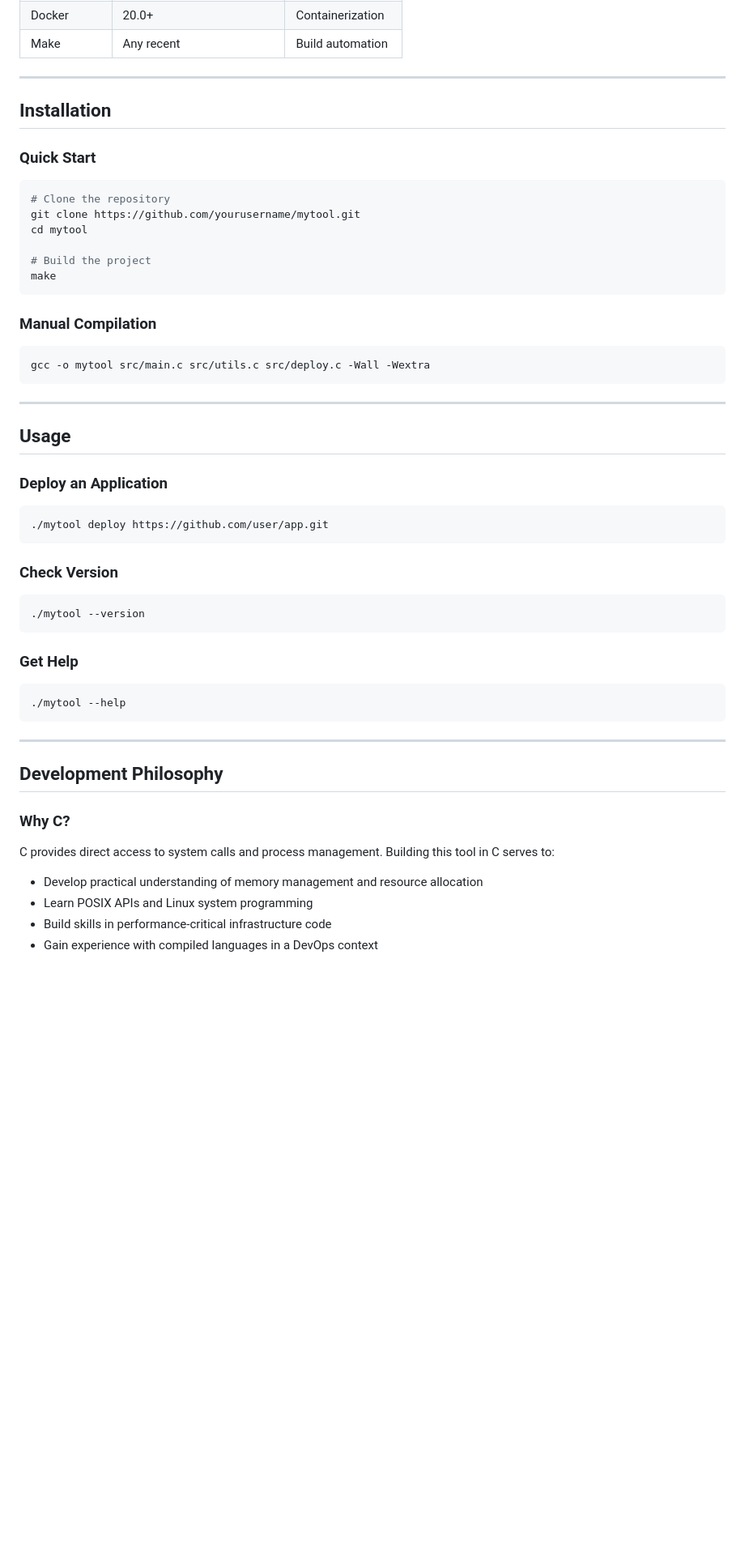
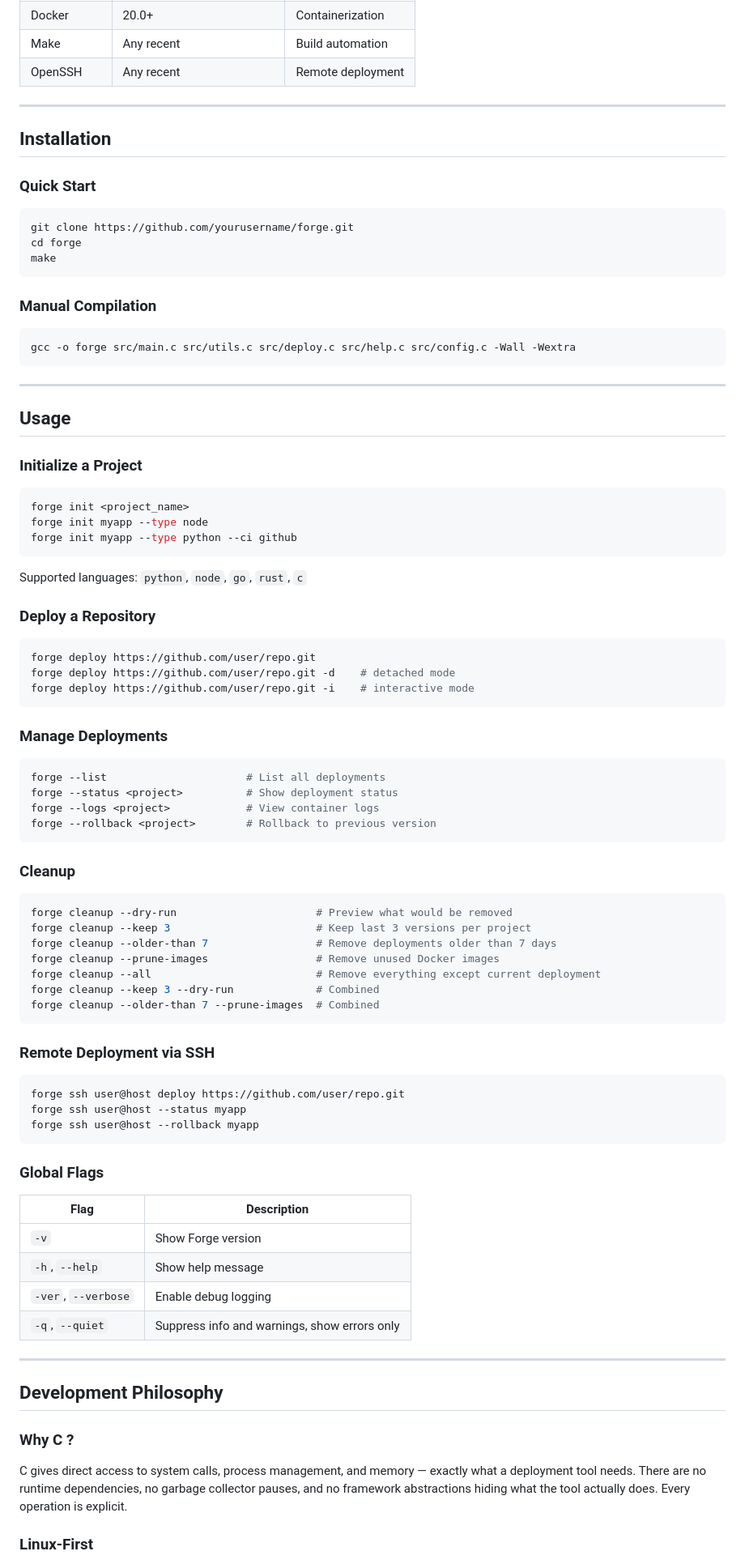
Before and after one commit to gauranga18/developer-infrastructure-tool, a Markdown page: README.md, the part around one of its changes. Shown at 81% size. Rendered like a GitHub page; blank space fills up the shorter version.

````diff
--- a/README.md
+++ b/README.md
@@ -93,59 +86,85 @@ mytool/
 | Docker | 20.0+ | Containerization |
 | Make | Any recent | Build automation |
+| OpenSSH | Any recent | Remote deployment |
 
 ---
 
 ## Installation
 
 ### Quick Start
-
 ```bash
-# Clone the repository
-git clone https://github.com/yourusername/mytool.git
-cd mytool
-
-# Build the project
+git clone https://github.com/yourusername/forge.git
+cd forge
 make
 ```
 
 ### Manual Compilation
-
 ```bash
-gcc -o mytool src/main.c src/utils.c src/deploy.c -Wall -Wextra
+gcc -o forge src/main.c src/utils.c src/deploy.c src/help.c src/config.c -Wall -Wextra
 ```
 
 ---
 
 ## Usage
 
-### Deploy an Application
-
+### Initialize a Project
 ```bash
-./mytool deploy https://github.com/user/app.git
+forge init <project_name>
+forge init myapp --type node
+forge init myapp --type python --ci github
 ```
 
-### Check Version
+Supported languages: `python`, `node`, `go`, `rust`, `c`
 
+### Deploy a Repository
 ```bash
-./mytool --version
+forge deploy https://github.com/user/repo.git
+forge deploy https://github.com/user/repo.git -d    # detached mode
+forge deploy https://github.com/user/repo.git -i    # interactive mode
 ```
 
-### Get Help
+### Manage Deployments
+```bash
+forge --list                      # List all deployments
+forge --status <project>          # Show deployment status
+forge --logs <project>            # View container logs
+forge --rollback <project>        # Rollback to previous version
+```
 
+### Cleanup
 ```bash
-./mytool --help
+forge cleanup --dry-run                      # Preview what would be removed
+forge cleanup --keep 3                       # Keep last 3 versions per project
+forge cleanup --older-than 7                 # Remove deployments older than 7 days
+forge cleanup --prune-images                 # Remove unused Docker images
+forge cleanup --all                          # Remove everything except current deployment
+forge cleanup --keep 3 --dry-run             # Combined
+forge cleanup --older-than 7 --prune-images  # Combined
 ```
+
+### Remote Deployment via SSH
+```bash
+forge ssh user@host deploy https://github.com/user/repo.git
+forge ssh user@host --status myapp
+forge ssh user@host --rollback myapp
+```
+
+### Global Flags
+
+| Flag | Description |
+|------|-------------|
+| `-v` | Show Forge version |
+| `-h`, `--help` | Show help message |
+| `-ver`, `--verbose` | Enable debug logging |
+| `-q`, `--quiet` | Suppress info and warnings, show errors only |
 
 ---
 
 ## Development Philosophy
 
-### Why C?
+### Why C ?
 
-C provides direct access to system calls and process management. Building this tool in C serves to:
+C gives direct access to system calls, process management, and memory — exactly what a deployment tool needs. There are no runtime dependencies, no garbage collector pauses, and no framework abstractions hiding what the tool actually does. Every operation is explicit.
 
-- Develop practical understanding of memory management and resource allocation
-- Learn POSIX APIs and Linux system programming
-- Build skills in performance-critical infrastructure code
-- Gain experience with compiled languages in a DevOps context
+### Linux-First
 
````
Also changed, not shown: other parts of README.md (+73 -93 lines).
